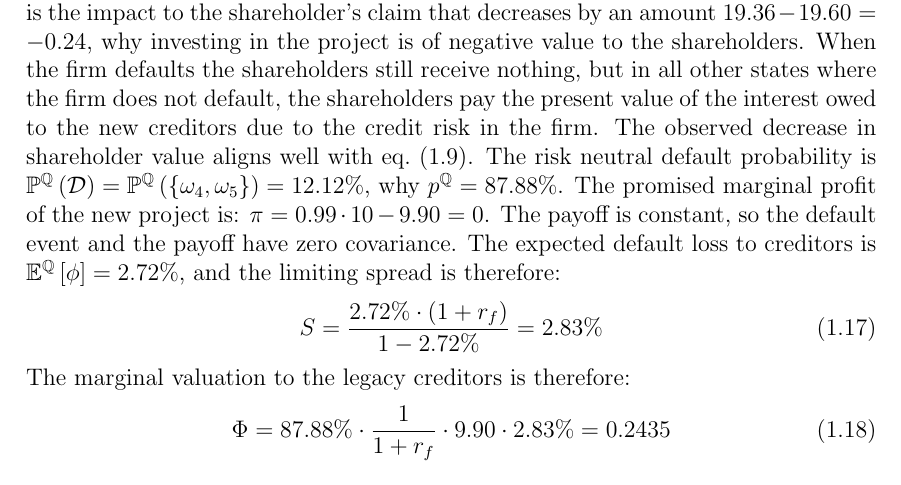
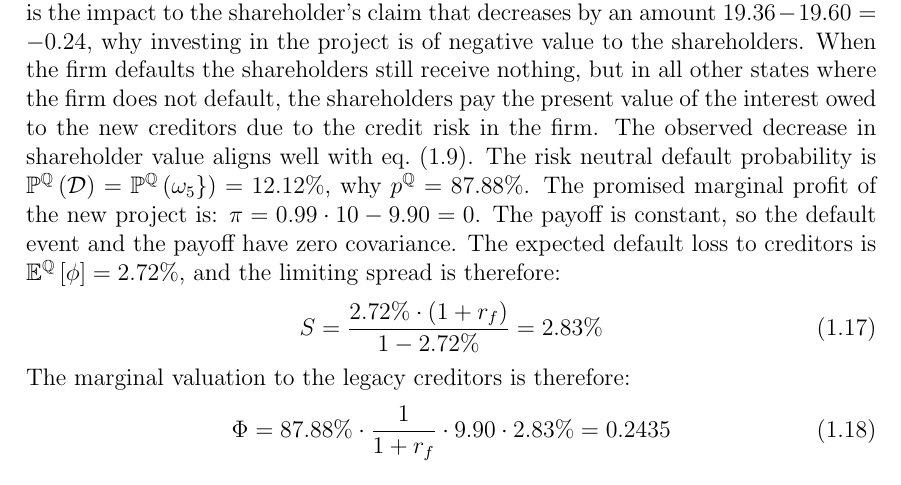
Before and after one commit to sebastianbaltser/master-thesis, a LaTeX thesis (thesis/content/single-period-model.tex): part of page 5 of 8, cut so that both start at the same text. Compiled offline with pdfLaTeX.

Commit message:
Fix default states

```diff
--- a/thesis/content/single-period-model.tex
+++ b/thesis/content/single-period-model.tex
@@ -166,7 +166,7 @@
         \cref{eqn:marginal-shareholder-value-debt-financing}.
         The risk neutral default probability is
         $\mathbb{P}^{\mathbb{Q}}\left(\mathcal{D}\right)
-            = \mathbb{P}^{\mathbb{Q}}\left(\{\omega_{4}, \omega_{5}\}\right)
+            = \mathbb{P}^{\mathbb{Q}}\left(\omega_{5}\}\right)
             = 12.12\%$,
         why $p^{\mathbb{Q}} = 87.88\%$.
         The promised marginal profit of the new project is:
```
